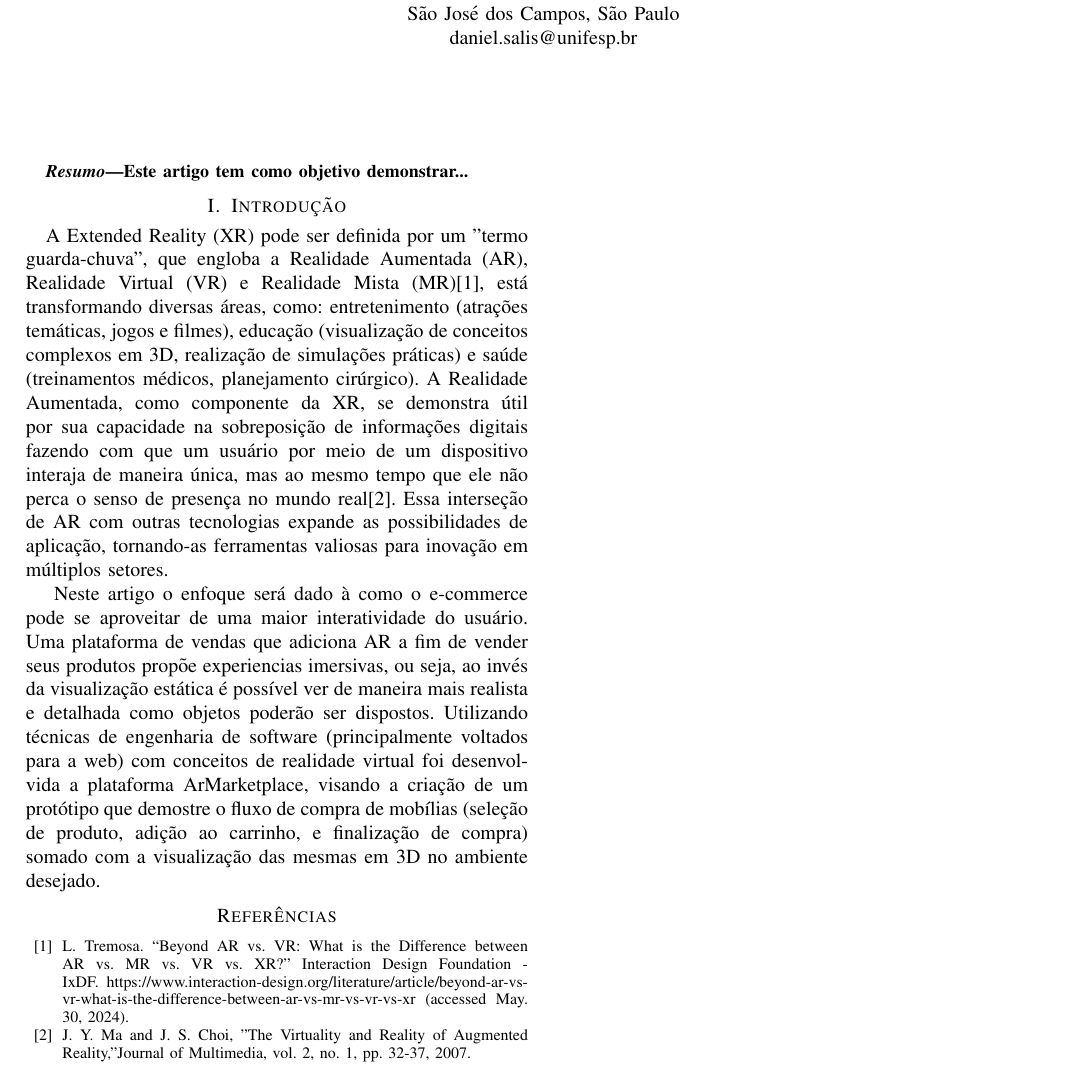
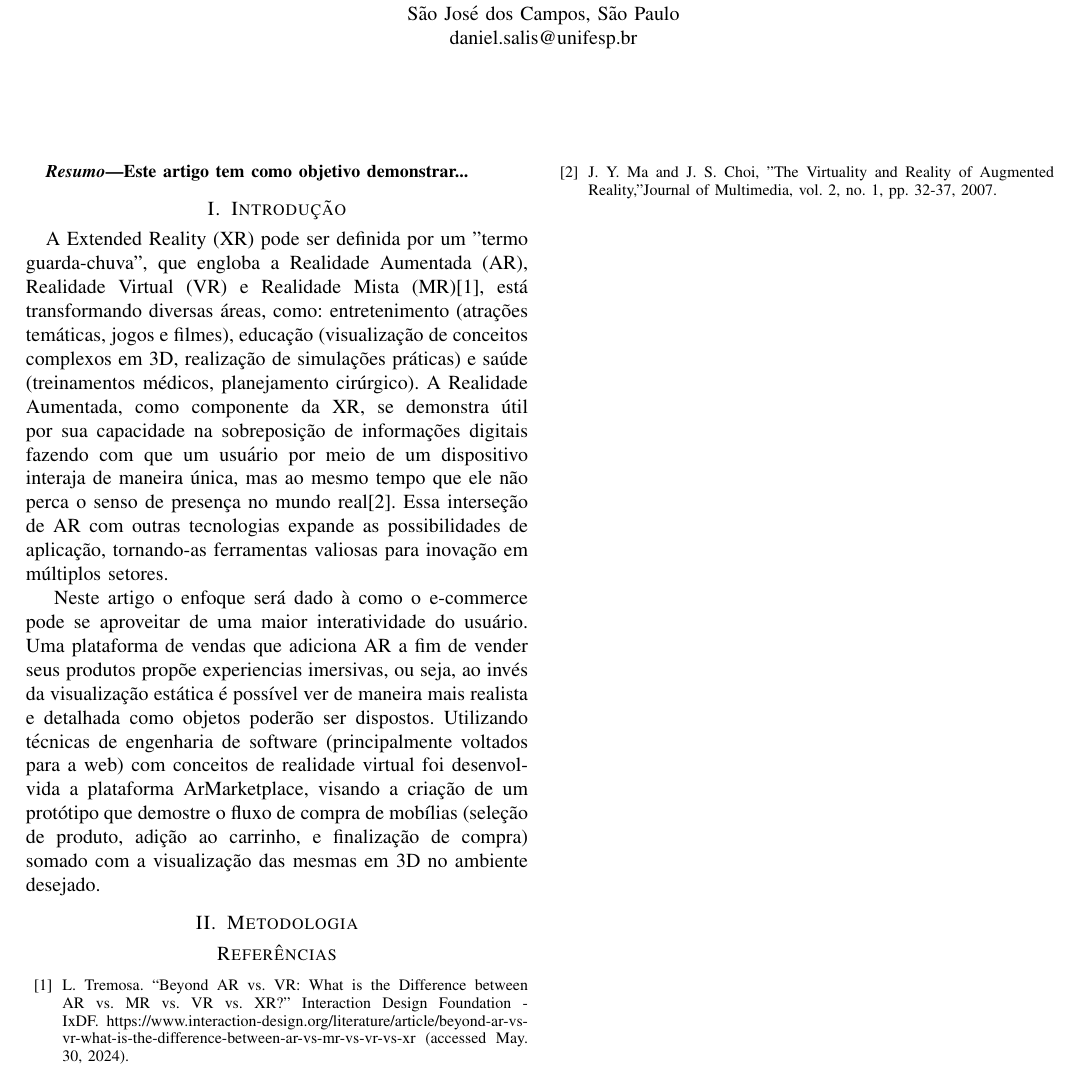
Before and after one commit to DanielSalis/UNIFESP_realidade-aumentada, a LaTeX paper (short-paper/main.tex): part of the page, cut so that both start at the same text. Compiled offline with pdfLaTeX.

Commit message:
feat: update article

```diff
--- a/short-paper/main.tex
+++ b/short-paper/main.tex
@@ -55,6 +55,8 @@ a plataforma ArMarketplace, visando a criação de um protótipo que demostre o
 compra de mobílias (seleção de produto, adição ao carrinho, e finalização de compra)
 somado com a visualização das mesmas em 3D no ambiente desejado.
 
+\section{Metodologia}
+
 \begin{thebibliography}{00}
   \bibitem{b}L. Tremosa. “Beyond AR vs. VR: What is the Difference between AR vs. MR vs. VR vs. XR?” Interaction Design Foundation - IxDF. https://www.interaction-design.org/literature/article/beyond-ar-vs-vr-what-is-the-difference-between-ar-vs-mr-vs-vr-vs-xr (accessed May. 30, 2024).
 
```
